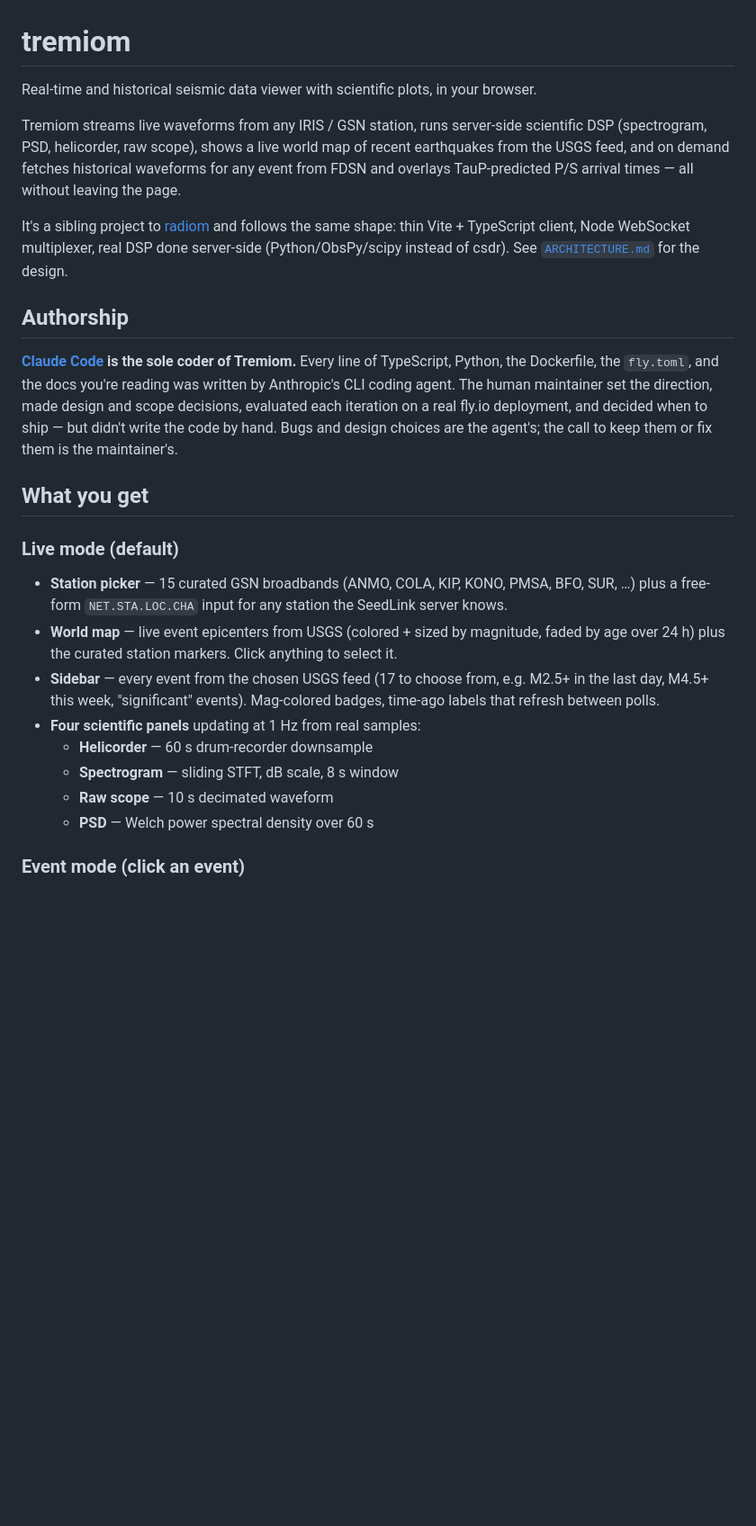
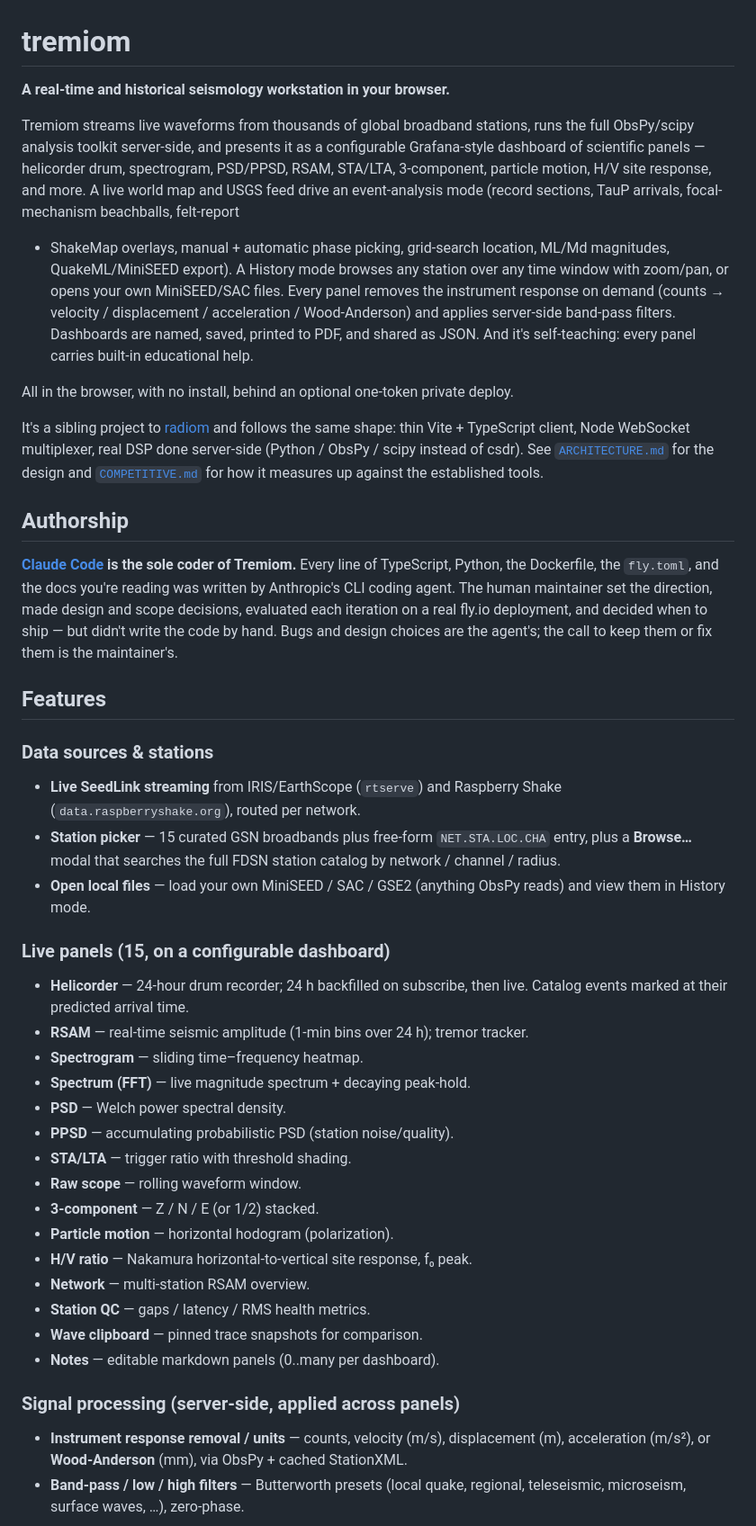
Before and after one commit to thepacket/tremiom, a Markdown page: README.md, the part around one of its changes. Shown at 90% size. GitHub-like rendering; blank space fills up the shorter version.

```diff
--- a/README.md
+++ b/README.md
@@ -1,17 +1,31 @@
 # tremiom
 
-Real-time and historical seismic data viewer with scientific plots, in your browser.
+**A real-time and historical seismology workstation in your browser.**
 
-Tremiom streams live waveforms from any IRIS / GSN station, runs server-side
-scientific DSP (spectrogram, PSD, helicorder, raw scope), shows a live world
-map of recent earthquakes from the USGS feed, and on demand fetches historical
-waveforms for any event from FDSN and overlays TauP-predicted P/S arrival
-times — all without leaving the page.
+Tremiom streams live waveforms from thousands of global broadband stations,
+runs the full ObsPy/scipy analysis toolkit server-side, and presents it as a
+configurable Grafana-style dashboard of scientific panels — helicorder drum,
+spectrogram, PSD/PPSD, RSAM, STA/LTA, 3-component, particle motion, H/V site
+response, and more. A live world map and USGS feed drive an event-analysis
+mode (record sections, TauP arrivals, focal-mechanism beachballs, felt-report
++ ShakeMap overlays, manual + automatic phase picking, grid-search location,
+ML/Md magnitudes, QuakeML/MiniSEED export). A History mode browses any
+station over any time window with zoom/pan, or opens your own MiniSEED/SAC
+files. Every panel removes the instrument response on demand (counts →
+velocity / displacement / acceleration / Wood-Anderson) and applies
+server-side band-pass filters. Dashboards are named, saved, printed to PDF,
+and shared as JSON. And it's self-teaching: every panel carries built-in
+educational help.
+
+All in the browser, with no install, behind an optional one-token private
+deploy.
 
 It's a sibling project to [radiom](https://github.com/andrepaquette/radiom)
 and follows the same shape: thin Vite + TypeScript client, Node WebSocket
-multiplexer, real DSP done server-side (Python/ObsPy/scipy instead of
-csdr). See [`ARCHITECTURE.md`](./ARCHITECTURE.md) for the design.
+multiplexer, real DSP done server-side (Python / ObsPy / scipy instead of
+csdr). See [`ARCHITECTURE.md`](./ARCHITECTURE.md) for the design and
+[`COMPETITIVE.md`](./COMPETITIVE.md) for how it measures up against the
+established tools.
 
 ## Authorship
 
@@ -24,25 +38,39 @@ and decided when to ship — but didn't write the code by hand. Bugs and
 design choices are the agent's; the call to keep them or fix them is
 the maintainer's.
 
-## What you get
+## Features
 
-### Live mode (default)
+### Data sources & stations
+- **Live SeedLink streaming** from IRIS/EarthScope (`rtserve`) and Raspberry
+  Shake (`data.raspberryshake.org`), routed per network.
+- **Station picker** — 15 curated GSN broadbands plus free-form
+  `NET.STA.LOC.CHA` entry, plus a **Browse…** modal that searches the full
+  FDSN station catalog by network / channel / radius.
+- **Open local files** — load your own MiniSEED / SAC / GSE2 (anything
+  ObsPy reads) and view them in History mode.
 
-- **Station picker** — 15 curated GSN broadbands (ANMO, COLA, KIP, KONO,
-  PMSA, BFO, SUR, …) plus a free-form `NET.STA.LOC.CHA` input for any
-  station the SeedLink server knows.
-- **World map** — live event epicenters from USGS (colored + sized by
-  magnitude, faded by age over 24 h) plus the curated station markers.
-  Click anything to select it.
-- **Sidebar** — every event from the chosen USGS feed (17 to choose
-  from, e.g. M2.5+ in the last day, M4.5+ this week, "significant"
-  events). Mag-colored badges, time-ago labels that refresh between
-  polls.
-- **Four scientific panels** updating at 1 Hz from real samples:
-  - **Helicorder** — 60 s drum-recorder downsample
-  - **Spectrogram** — sliding STFT, dB scale, 8 s window
-  - **Raw scope** — 10 s decimated waveform
-  - **PSD** — Welch power spectral density over 60 s
+### Live panels (15, on a configurable dashboard)
+- **Helicorder** — 24-hour drum recorder; 24 h backfilled on subscribe, then
+  live. Catalog events marked at their predicted arrival time.
+- **RSAM** — real-time seismic amplitude (1-min bins over 24 h); tremor tracker.
+- **Spectrogram** — sliding time–frequency heatmap.
+- **Spectrum (FFT)** — live magnitude spectrum + decaying peak-hold.
+- **PSD** — Welch power spectral density.
+- **PPSD** — accumulating probabilistic PSD (station noise/quality).
+- **STA/LTA** — trigger ratio with threshold shading.
+- **Raw scope** — rolling waveform window.
+- **3-component** — Z / N / E (or 1/2) stacked.
+- **Particle motion** — horizontal hodogram (polarization).
+- **H/V ratio** — Nakamura horizontal-to-vertical site response, f₀ peak.
+- **Network** — multi-station RSAM overview.
+- **Station QC** — gaps / latency / RMS health metrics.
+- **Wave clipboard** — pinned trace snapshots for comparison.
+- **Notes** — editable markdown panels (0..many per dashboard).
 
-### Event mode (click an event)
+### Signal processing (server-side, applied across panels)
+- **Instrument response removal / units** — counts, velocity (m/s),
+  displacement (m), acceleration (m/s²), or **Wood-Anderson** (mm), via
+  ObsPy + cached StationXML.
+- **Band-pass / low / high filters** — Butterworth presets (local quake,
+  regional, teleseismic, microseism, surface waves, …), zero-phase.
 
```
Also changed, not shown: other parts of README.md (+93 -36 lines), ARCHITECTURE.md (+9 -1 lines).
